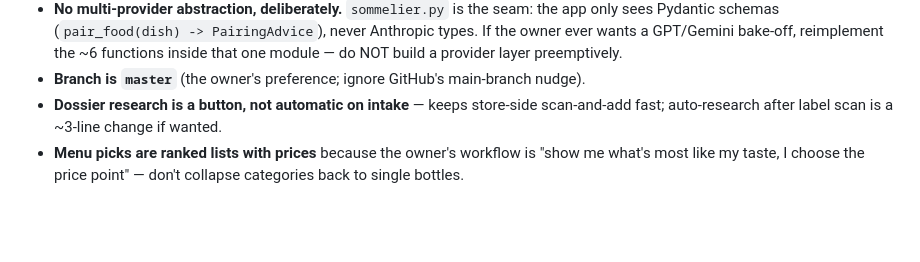
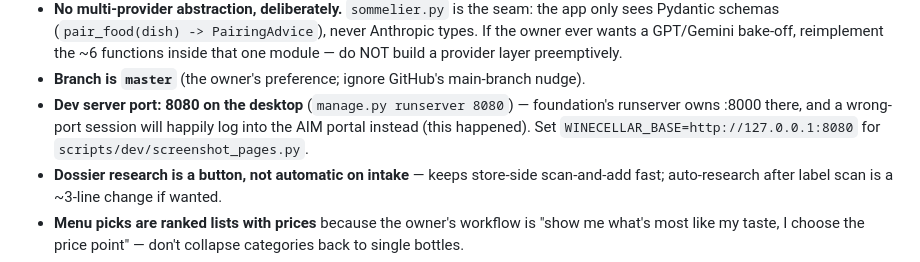
Before and after one commit to drezendes/winecellar, a Markdown page: CLAUDE.md, the part around the change. Drawn GitHub-style; blank space fills up the shorter version.

```diff
--- a/CLAUDE.md
+++ b/CLAUDE.md
@@ -51,6 +51,10 @@ tests/
   Anthropic types. If the owner ever wants a GPT/Gemini bake-off, reimplement the
   ~6 functions inside that one module — do NOT build a provider layer preemptively.
 - **Branch is `master`** (the owner's preference; ignore GitHub's main-branch nudge).
+- **Dev server port: 8080 on the desktop** (`manage.py runserver 8080`) —
+  foundation's runserver owns :8000 there, and a wrong-port session will happily
+  log into the AIM portal instead (this happened). Set
+  `WINECELLAR_BASE=http://127.0.0.1:8080` for `scripts/dev/screenshot_pages.py`.
 - **Dossier research is a button, not automatic on intake** — keeps store-side
   scan-and-add fast; auto-research after label scan is a ~3-line change if wanted.
 - **Menu picks are ranked lists with prices** because the owner's workflow is "show me
```
Also changed, not shown: TODO.md (+2 -0 lines), docs/design.md (+11 -0 lines), docs/ideas.md (added, +58 -0 lines), docs/design/dashboard-dark.png (added), docs/design/dashboard-light.png (added), docs/design/wine-detail-dark.png (added), docs/design/wines-light.png (added), 4 other files.
